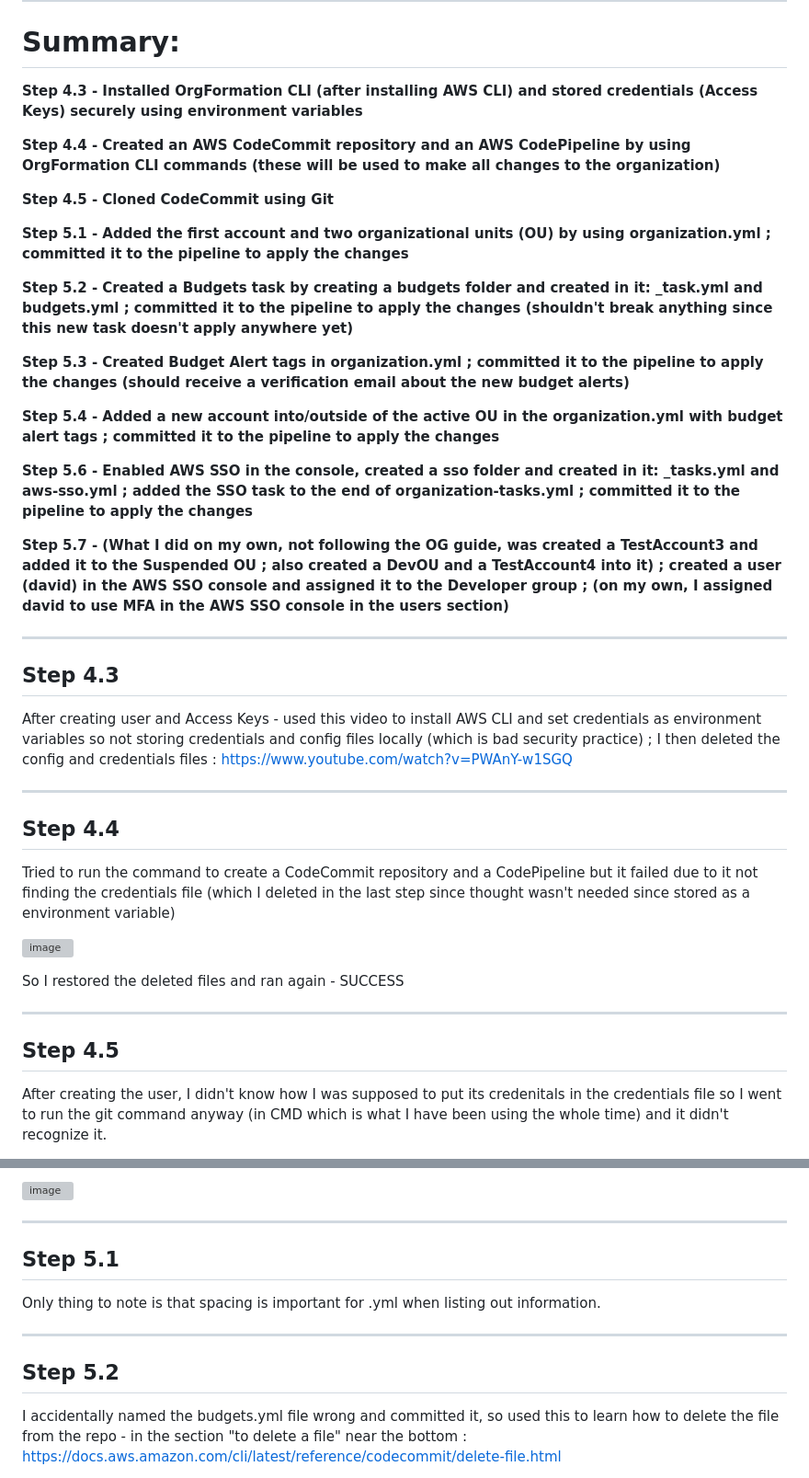
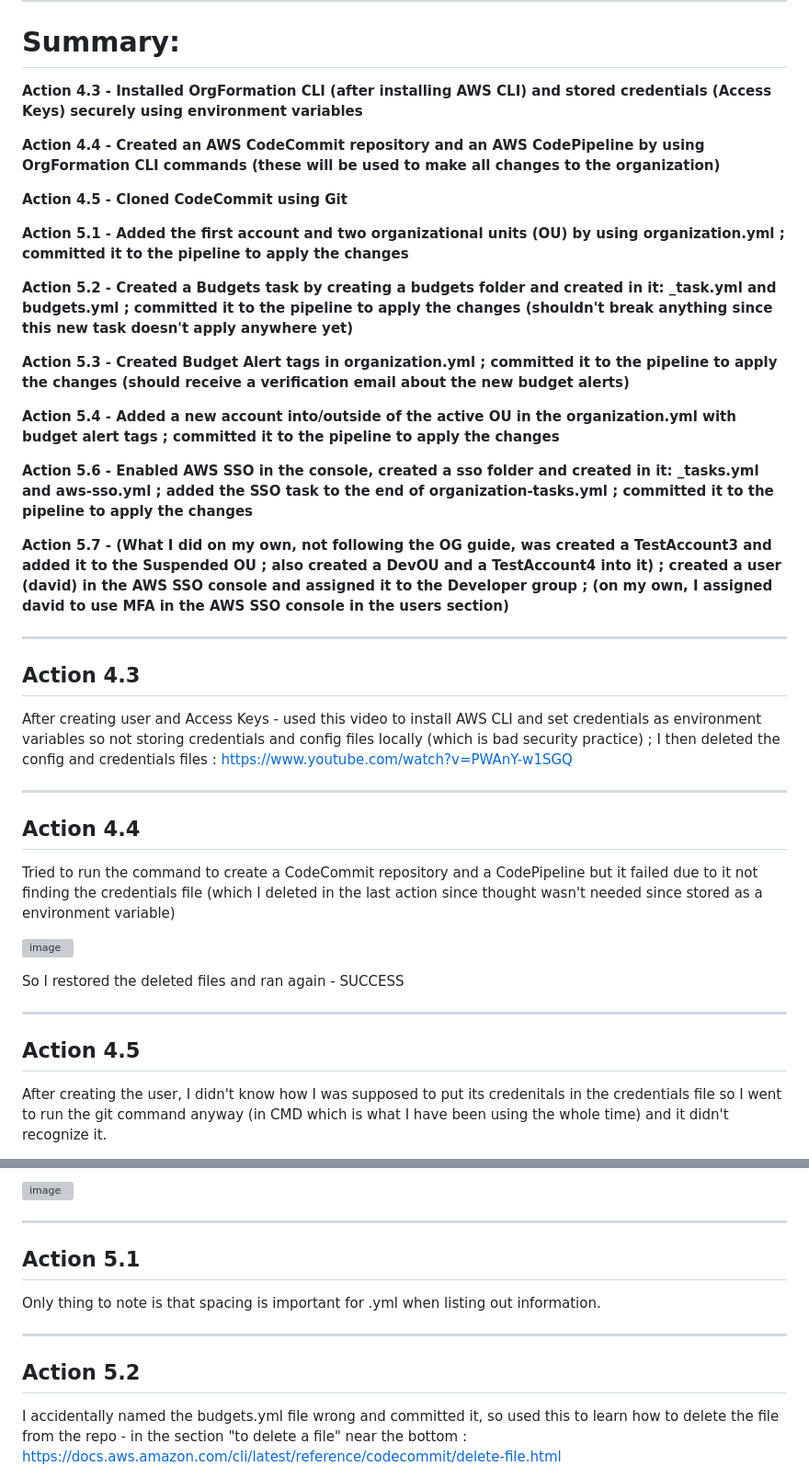
Before and after one commit to StudentLoans999/Cloud-Resume-Challenge, a Markdown page: Step 1/org-formation Journey.md, 2 parts joined by grey strips. Shown: that part at 92% size. Rendered like a GitHub page; grey boxes are pictures that could not be loaded.

```diff
--- a/Step 1/org-formation Journey.md
+++ b/Step 1/org-formation Journey.md
@@ -5,38 +5,38 @@ Below I listed the actions I took that needed extra explanation (otherwise follo
 
 ***
 # Summary: #
-**Step 4.3 - Installed OrgFormation CLI (after installing AWS CLI) and stored credentials (Access Keys) securely using environment variables**
+**Action 4.3 - Installed OrgFormation CLI (after installing AWS CLI) and stored credentials (Access Keys) securely using environment variables**
 
-**Step 4.4 - Created an AWS CodeCommit repository and an AWS CodePipeline by using OrgFormation CLI commands (these will be used to make all changes to the organization)**
+**Action 4.4 - Created an AWS CodeCommit repository and an AWS CodePipeline by using OrgFormation CLI commands (these will be used to make all changes to the organization)**
 
-**Step 4.5 - Cloned CodeCommit using Git**
+**Action 4.5 - Cloned CodeCommit using Git**
 
-**Step 5.1 - Added the first account and two organizational units (OU) by using organization.yml ; committed it to the pipeline to apply the changes**
+**Action 5.1 - Added the first account and two organizational units (OU) by using organization.yml ; committed it to the pipeline to apply the changes**
 
-**Step 5.2 - Created a Budgets task by creating a budgets folder and created in it: _task.yml and budgets.yml ; committed it to the pipeline to apply the changes (shouldn't break anything since this new task doesn't apply anywhere yet)**
+**Action 5.2 - Created a Budgets task by creating a budgets folder and created in it: _task.yml and budgets.yml ; committed it to the pipeline to apply the changes (shouldn't break anything since this new task doesn't apply anywhere yet)**
 
-**Step 5.3 - Created Budget Alert tags in organization.yml ; committed it to the pipeline to apply the changes (should receive a verification email about the new budget alerts)**
+**Action 5.3 - Created Budget Alert tags in organization.yml ; committed it to the pipeline to apply the changes (should receive a verification email about the new budget alerts)**
 
-**Step 5.4 - Added a new account into/outside of the active OU in the organization.yml with budget alert tags ; committed it to the pipeline to apply the changes**
+**Action 5.4 - Added a new account into/outside of the active OU in the organization.yml with budget alert tags ; committed it to the pipeline to apply the changes**
 
-**Step 5.6 - Enabled AWS SSO in the console, created a sso folder and created in it: _tasks.yml and aws-sso.yml ; added the SSO task to the end of organization-tasks.yml ; committed it to the pipeline to apply the changes**
+**Action 5.6 - Enabled AWS SSO in the console, created a sso folder and created in it: _tasks.yml and aws-sso.yml ; added the SSO task to the end of organization-tasks.yml ; committed it to the pipeline to apply the changes**
 
-**Step 5.7 - (What I did on my own, not following the OG guide, was created a TestAccount3 and added it to the Suspended OU ; also created a DevOU and a TestAccount4 into it) ; created a user (david) in the AWS SSO console and assigned it to the Developer group ; (on my own, I assigned david to use MFA in the AWS SSO console in the users section)**
+**Action 5.7 - (What I did on my own, not following the OG guide, was created a TestAccount3 and added it to the Suspended OU ; also created a DevOU and a TestAccount4 into it) ; created a user (david) in the AWS SSO console and assigned it to the Developer group ; (on my own, I assigned david to use MFA in the AWS SSO console in the users section)**
 
 ***
 
-## Step 4.3
+## Action 4.3
 After creating user and Access Keys - used this video to install AWS CLI and set credentials as environment variables so not storing credentials and config files locally (which is bad security practice) ; I then deleted the config and credentials files : https://www.youtube.com/watch?v=PWAnY-w1SGQ
 ***
-## Step 4.4
-Tried to run the command to create a CodeCommit repository and a CodePipeline but it failed due to it not finding the credentials file (which I deleted in the last step since thought wasn't needed since stored as a environment variable)
+## Action 4.4
+Tried to run the command to create a CodeCommit repository and a CodePipeline but it failed due to it not finding the credentials file (which I deleted in the last action since thought wasn't needed since stored as a environment variable)
 
 ![image](https://user-images.githubusercontent.com/77641113/235282568-d4390b66-e794-401a-9f7f-ae9bad848122.png)
 
 
   So I restored the deleted files and ran again - SUCCESS
 ***
-## Step 4.5
+## Action 4.5
 After creating the user, I didn't know how I was supposed to put its credenitals in the credentials file so I went to run the git command anyway (in CMD which is what I have been using the whole time) and it didn't recognize it.
 
   So I followed these instructions steps 1-3 : https://docs.aws.amazon.com/codecommit/latest/userguide/setting-up-gc.html
@@ -52,10 +52,10 @@ After creating the user, I didn't know how I was supposed to put its credenitals
 
  ![image](https://user-images.githubusercontent.com/77641113/235285707-6c8560dd-d6d9-4e99-a34c-f2aca30e5b79.png)
 ***
-## Step 5.1
+## Action 5.1
 Only thing to note is that spacing is important for .yml when listing out information.
 ***
-## Step 5.2
+## Action 5.2
 I accidentally named the budgets.yml file wrong and committed it, so used this to learn how to delete the file from the repo - in the section "to delete a file" near the bottom : https://docs.aws.amazon.com/cli/latest/reference/codecommit/delete-file.html
 
   I copied that code from that section and edited it to match my own info and tried to paste it into CMD but it was treating it as one line (so the \ at the end of each line wasn't working), so I looked up how to write a multiline command in CMD and Matt Wilkie's answer worked for me (which was to use ^ at the end of each line).
```
Also changed, not shown: other parts of Step 1/org-formation Journey.md (+6 -6 lines).
